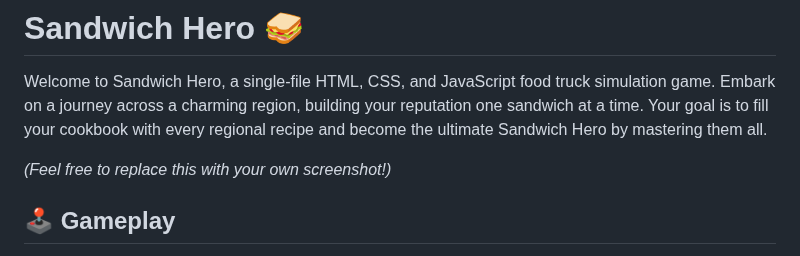
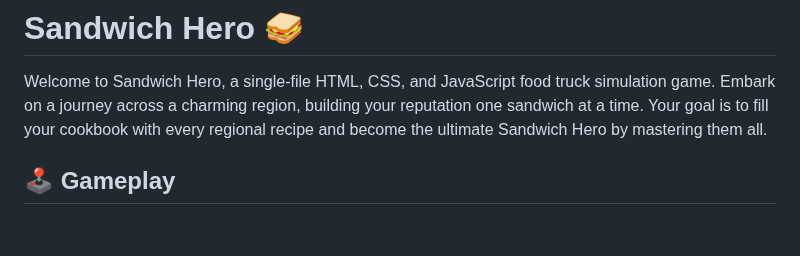
Before and after one commit to ThatAlexBoyd/food_truck_vibe, a Markdown page: README.md, the part around the change. Drawn GitHub-style; blank space fills up the shorter version.

Commit message:
remove generated instructions

```diff
--- a/README.md
+++ b/README.md
@@ -1,9 +1,6 @@
 # Sandwich Hero 🥪
 
 Welcome to Sandwich Hero, a single-file HTML, CSS, and JavaScript food truck simulation game. Embark on a journey across a charming region, building your reputation one sandwich at a time. Your goal is to fill your cookbook with every regional recipe and become the ultimate Sandwich Hero by mastering them all.
-
-
-*(Feel free to replace this with your own screenshot!)*
 
 ## 🕹️ Gameplay
 
```
